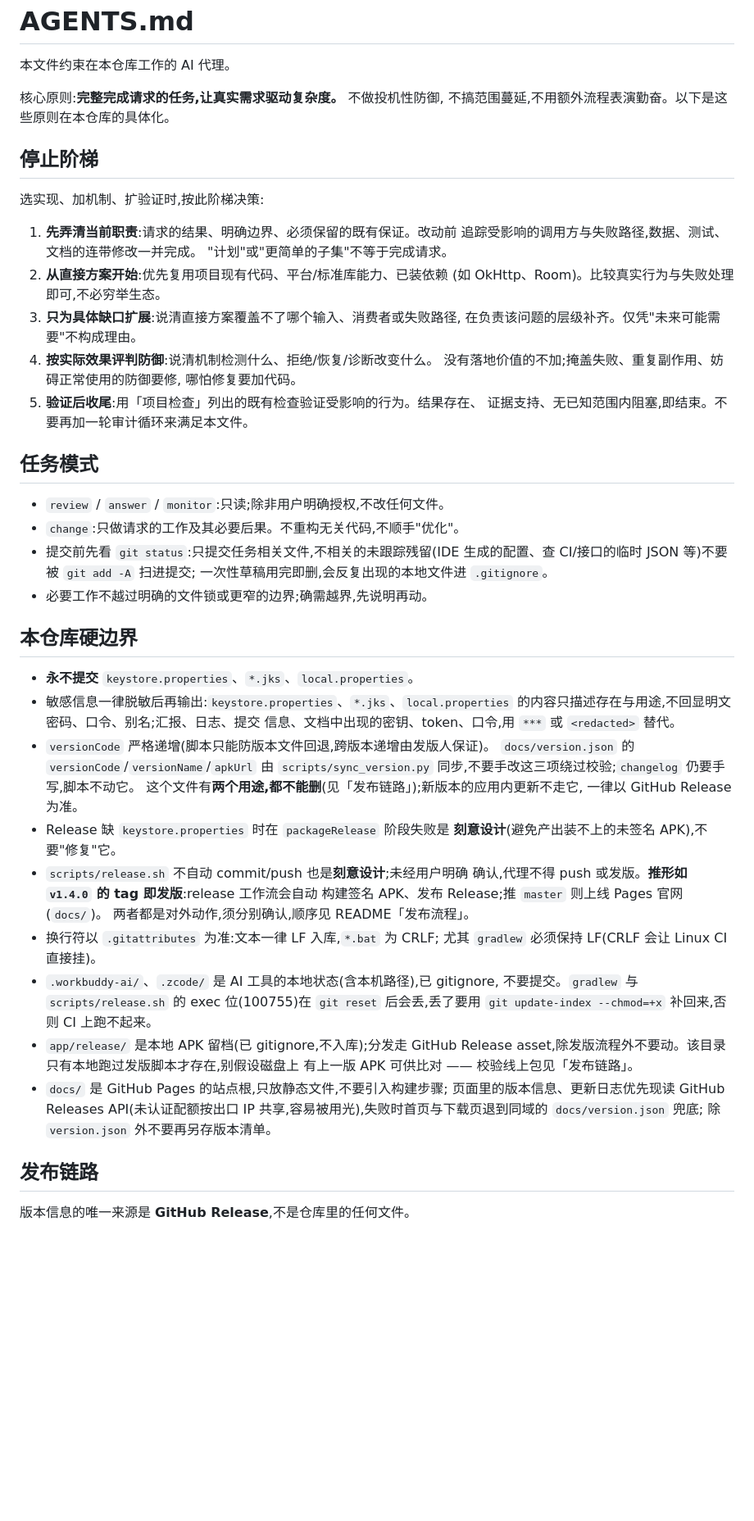
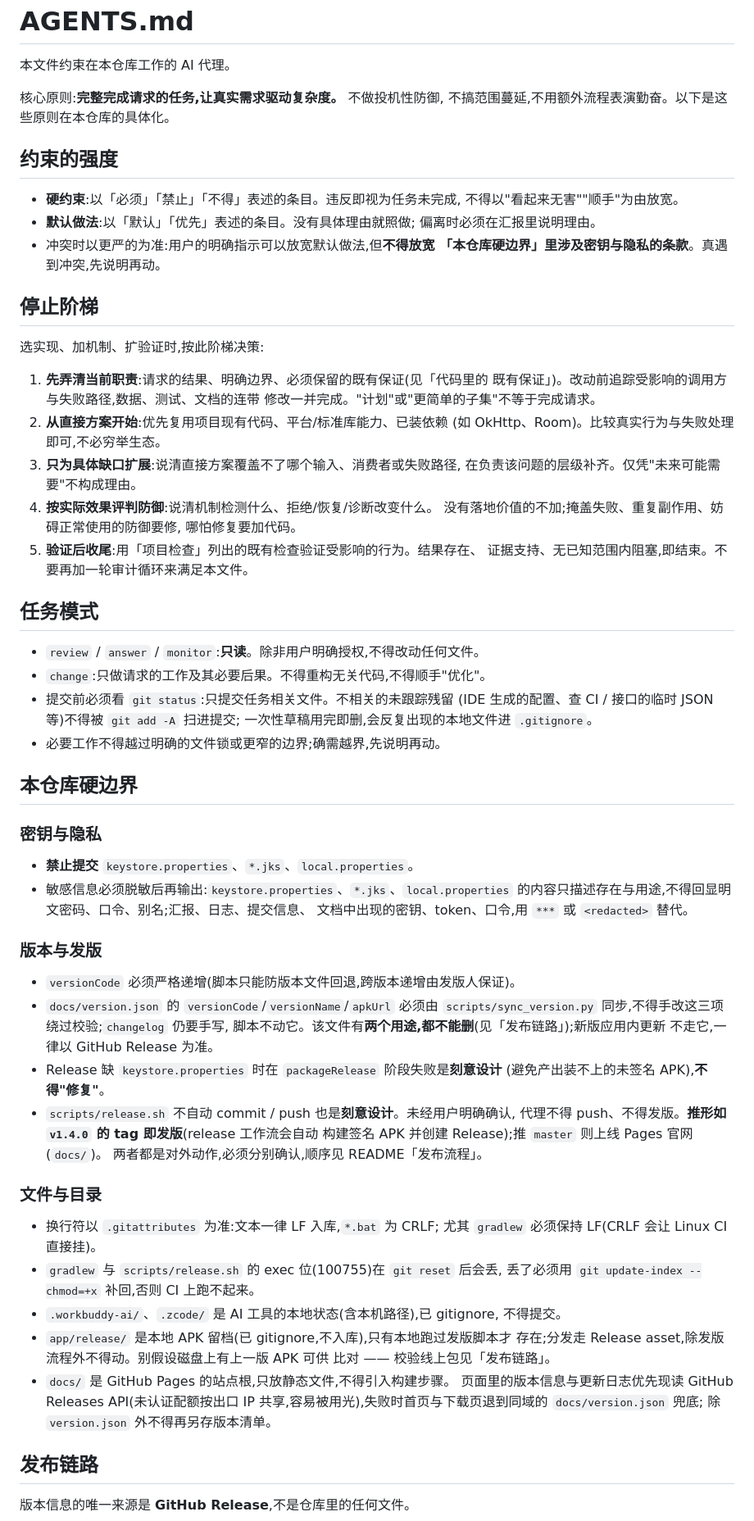
Before and after one commit to os233/WaterReminder, a Markdown page: AGENTS.md, the part around one of its changes. Shown at 82% size. Drawn GitHub-style; blank space fills up the shorter version.

```diff
--- a/AGENTS.md
+++ b/AGENTS.md
@@ -5,13 +5,22 @@
 核心原则:**完整完成请求的任务,让真实需求驱动复杂度。** 不做投机性防御,
 不搞范围蔓延,不用额外流程表演勤奋。以下是这些原则在本仓库的具体化。
 
+## 约束的强度
+
+- **硬约束**:以「必须」「禁止」「不得」表述的条目。违反即视为任务未完成,
+  不得以"看起来无害""顺手"为由放宽。
+- **默认做法**:以「默认」「优先」表述的条目。没有具体理由就照做;
+  偏离时必须在汇报里说明理由。
+- 冲突时以更严的为准:用户的明确指示可以放宽默认做法,但**不得放宽
+  「本仓库硬边界」里涉及密钥与隐私的条款**。真遇到冲突,先说明再动。
+
 ## 停止阶梯
 
 选实现、加机制、扩验证时,按此阶梯决策:
 
-1. **先弄清当前职责**:请求的结果、明确边界、必须保留的既有保证。改动前
-   追踪受影响的调用方与失败路径,数据、测试、文档的连带修改一并完成。
-   "计划"或"更简单的子集"不等于完成请求。
+1. **先弄清当前职责**:请求的结果、明确边界、必须保留的既有保证(见「代码里的
+   既有保证」)。改动前追踪受影响的调用方与失败路径,数据、测试、文档的连带
+   修改一并完成。"计划"或"更简单的子集"不等于完成请求。
 2. **从直接方案开始**:优先复用项目现有代码、平台/标准库能力、已装依赖
    (如 OkHttp、Room)。比较真实行为与失败处理即可,不必穷举生态。
 3. **只为具体缺口扩展**:说清直接方案覆盖不了哪个输入、消费者或失败路径,
@@ -24,42 +33,51 @@
 
 ## 任务模式
 
-- `review` / `answer` / `monitor`:只读;除非用户明确授权,不改任何文件。
-- `change`:只做请求的工作及其必要后果。不重构无关代码,不顺手"优化"。
-- 提交前先看 `git status`:只提交任务相关文件,不相关的未跟踪残留(IDE
-  生成的配置、查 CI/接口的临时 JSON 等)不要被 `git add -A` 扫进提交;
+- `review` / `answer` / `monitor`:**只读**。除非用户明确授权,不得改动任何文件。
+- `change`:只做请求的工作及其必要后果。不得重构无关代码,不得顺手"优化"。
+- 提交前必须看 `git status`:只提交任务相关文件。不相关的未跟踪残留
+  (IDE 生成的配置、查 CI / 接口的临时 JSON 等)不得被 `git add -A` 扫进提交;
   一次性草稿用完即删,会反复出现的本地文件进 `.gitignore`。
-- 必要工作不越过明确的文件锁或更窄的边界;确需越界,先说明再动。
+- 必要工作不得越过明确的文件锁或更窄的边界;确需越界,先说明再动。
 
 ## 本仓库硬边界
 
-- **永不提交** `keystore.properties`、`*.jks`、`local.properties`。
-- 敏感信息一律脱敏后再输出:`keystore.properties`、`*.jks`、`local.properties`
-  的内容只描述存在与用途,不回显明文密码、口令、别名;汇报、日志、提交
-  信息、文档中出现的密钥、token、口令,用 `***` 或 `<redacted>` 替代。
-- `versionCode` 严格递增(脚本只能防版本文件回退,跨版本递增由发版人保证)。
-  `docs/version.json` 的 `versionCode`/`versionName`/`apkUrl` 由 `scripts/sync_version.py`
-  同步,不要手改这三项绕过校验;`changelog` 仍要手写,脚本不动它。
-  这个文件有**两个用途,都不能删**(见「发布链路」);新版本的应用内更新不走它,
-  一律以 GitHub Release 为准。
-- Release 缺 `keystore.properties` 时在 `packageRelease` 阶段失败是
-  **刻意设计**(避免产出装不上的未签名 APK),不要"修复"它。
-- `scripts/release.sh` 不自动 commit/push 也是**刻意设计**;未经用户明确
-  确认,代理不得 push 或发版。**推形如 `v1.4.0` 的 tag 即发版**:release 工作流会自动
-  构建签名 APK、发布 Release;推 `master` 则上线 Pages 官网(`docs/`)。
-  两者都是对外动作,须分别确认,顺序见 README「发布流程」。
+### 密钥与隐私
+
+- **禁止提交** `keystore.properties`、`*.jks`、`local.properties`。
+- 敏感信息必须脱敏后再输出:`keystore.properties`、`*.jks`、`local.properties`
+  的内容只描述存在与用途,不得回显明文密码、口令、别名;汇报、日志、提交信息、
+  文档中出现的密钥、token、口令,用 `***` 或 `<redacted>` 替代。
+
+### 版本与发版
+
+- `versionCode` 必须严格递增(脚本只能防版本文件回退,跨版本递增由发版人保证)。
+- `docs/version.json` 的 `versionCode`/`versionName`/`apkUrl` 必须由
+  `scripts/sync_version.py` 同步,不得手改这三项绕过校验;`changelog` 仍要手写,
+  脚本不动它。该文件有**两个用途,都不能删**(见「发布链路」);新版应用内更新
+  不走它,一律以 GitHub Release 为准。
+- Release 缺 `keystore.properties` 时在 `packageRelease` 阶段失败是**刻意设计**
+  (避免产出装不上的未签名 APK),**不得"修复"**。
+- `scripts/release.sh` 不自动 commit / push 也是**刻意设计**。未经用户明确确认,
+  代理不得 push、不得发版。**推形如 `v1.4.0` 的 tag 即发版**(release 工作流会自动
+  构建签名 APK 并创建 Release);推 `master` 则上线 Pages 官网(`docs/`)。
+  两者都是对外动作,必须分别确认,顺序见 README「发布流程」。
+
+### 文件与目录
+
 - 换行符以 `.gitattributes` 为准:文本一律 LF 入库,`*.bat` 为 CRLF;
   尤其 `gradlew` 必须保持 LF(CRLF 会让 Linux CI 直接挂)。
+- `gradlew` 与 `scripts/release.sh` 的 exec 位(100755)在 `git reset` 后会丢,
+  丢了必须用 `git update-index --chmod=+x` 补回,否则 CI 上跑不起来。
 - `.workbuddy-ai/`、`.zcode/` 是 AI 工具的本地状态(含本机路径),已 gitignore,
-  不要提交。`gradlew` 与 `scripts/release.sh` 的 exec 位(100755)在 `git reset`
-  后会丢,丢了要用 `git update-index --chmod=+x` 补回来,否则 CI 上跑不起来。
-- `app/release/` 是本地 APK 留档(已 gitignore,不入库);分发走 GitHub Release
-  asset,除发版流程外不要动。该目录只有本地跑过发版脚本才存在,别假设磁盘上
-  有上一版 APK 可供比对 —— 校验线上包见「发布链路」。
-- `docs/` 是 GitHub Pages 的站点根,只放静态文件,不要引入构建步骤;
-  页面里的版本信息、更新日志优先现读 GitHub Releases API(未认证配额按出口 IP
+  不得提交。
+- `app/release/` 是本地 APK 留档(已 gitignore,不入库),只有本地跑过发版脚本才
+  存在;分发走 Release asset,除发版流程外不得动。别假设磁盘上有上一版 APK 可供
+  比对 —— 校验线上包见「发布链路」。
+- `docs/` 是 GitHub Pages 的站点根,只放静态文件,不得引入构建步骤。
+  页面里的版本信息与更新日志优先现读 GitHub Releases API(未认证配额按出口 IP
   共享,容易被用光),失败时首页与下载页退到同域的 `docs/version.json` 兜底;
-  除 `version.json` 外不要再另存版本清单。
+  除 `version.json` 外不得再另存版本清单。
 
 ## 发布链路
 
```
Also changed, not shown: other parts of AGENTS.md (+42 -37 lines).
